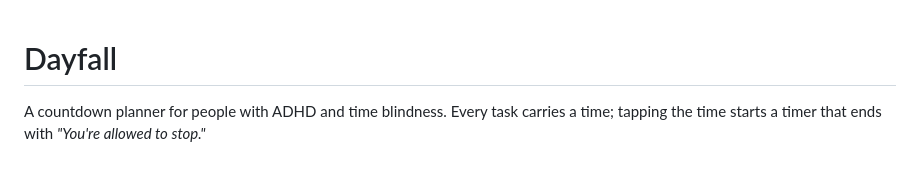
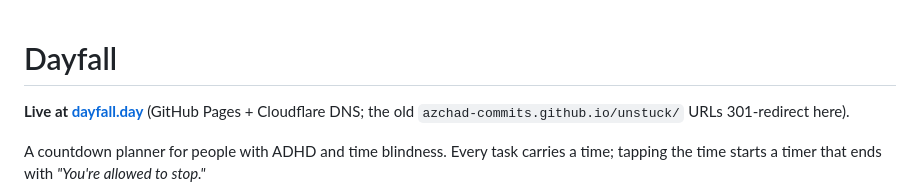
Before and after one commit to azchad-commits/unstuck, a Markdown page: README.md, the part around the change. Rendered like a GitHub page; blank space fills up the shorter version.

Commit message:
docs: live at dayfall.day
Custom domain wired up: Cloudflare DNS (4 apex A records to GitHub
Pages + www CNAME, DNS-only), Pages custom domain + enforced HTTPS,
Supabase Site URL/redirects updated. Old github.io/unstuck URLs 301.

Co-Authored-By: Claude Fable 5 <noreply@anthropic.com>

```diff
--- a/README.md
+++ b/README.md
@@ -1,4 +1,6 @@
 # Dayfall
+
+**Live at [dayfall.day](https://dayfall.day/)** (GitHub Pages + Cloudflare DNS; the old `azchad-commits.github.io/unstuck/` URLs 301-redirect here).
 
 A countdown planner for people with ADHD and time blindness. Every task carries a time; tapping the time starts a timer that ends with *"You're allowed to stop."*
 
```
